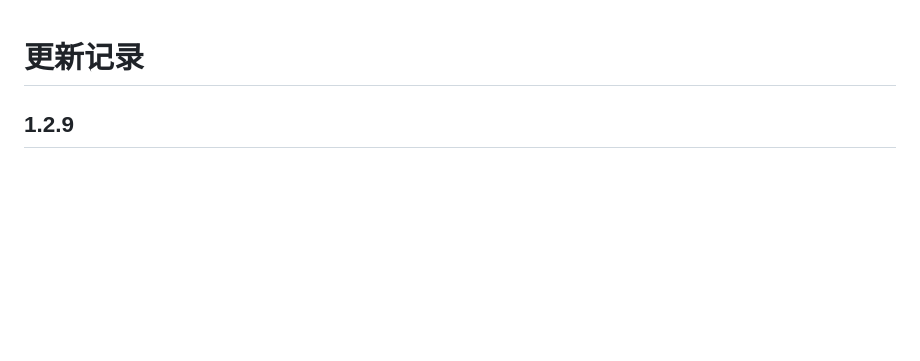
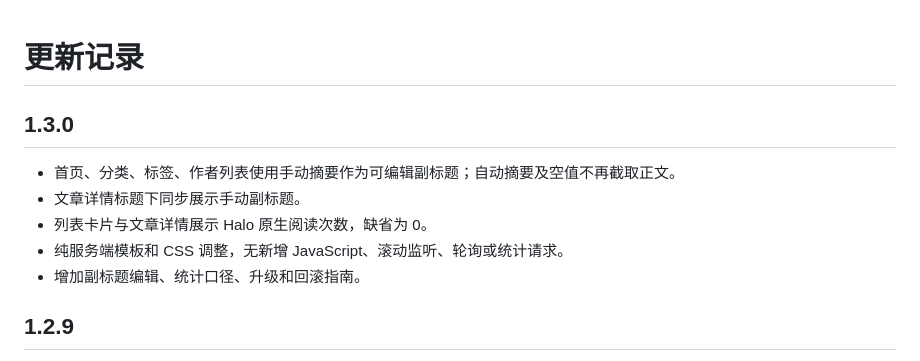
Before and after one commit to LaoFuX/theme-hao-diary, a Markdown page: CHANGELOG.md, the part around the change. GitHub-like rendering; blank space fills up the shorter version.

```diff
--- a/CHANGELOG.md
+++ b/CHANGELOG.md
@@ -1,4 +1,12 @@
 # 更新记录
+
+## 1.3.0
+
+- 首页、分类、标签、作者列表使用手动摘要作为可编辑副标题；自动摘要及空值不再截取正文。
+- 文章详情标题下同步展示手动副标题。
+- 列表卡片与文章详情展示 Halo 原生阅读次数，缺省为 0。
+- 纯服务端模板和 CSS 调整，无新增 JavaScript、滚动监听、轮询或统计请求。
+- 增加副标题编辑、统计口径、升级和回滚指南。
 
 ## 1.2.9
 
```
Also changed, not shown: README.md (+13 -9 lines), docs/RELEASE-v1.3.0.md (added, +7 -0 lines), docs/副标题与阅读量操作指南.md (added, +31 -0 lines), docs/screenshots/subtitle-views-desktop.png (added), docs/screenshots/subtitle-views-mobile.png (added), 6 other files.
